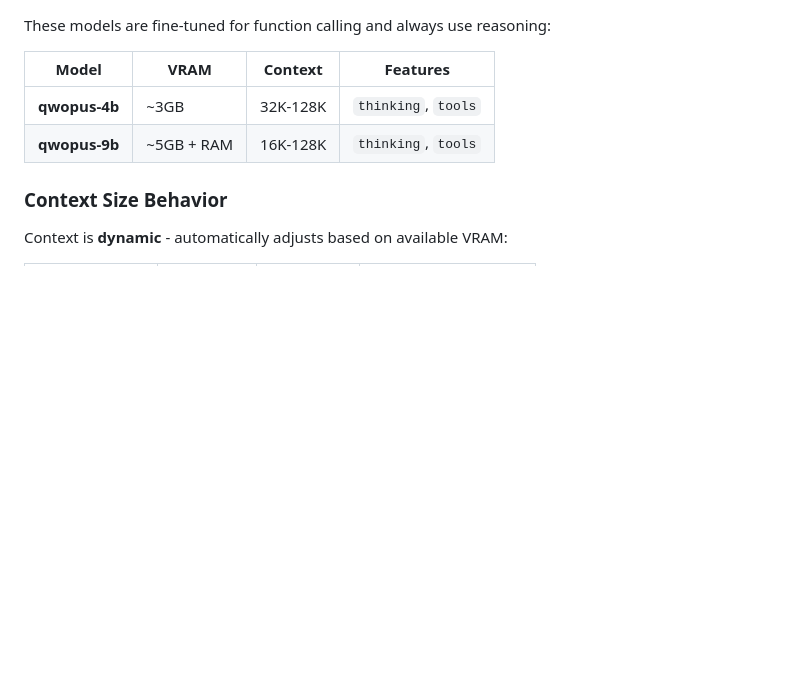
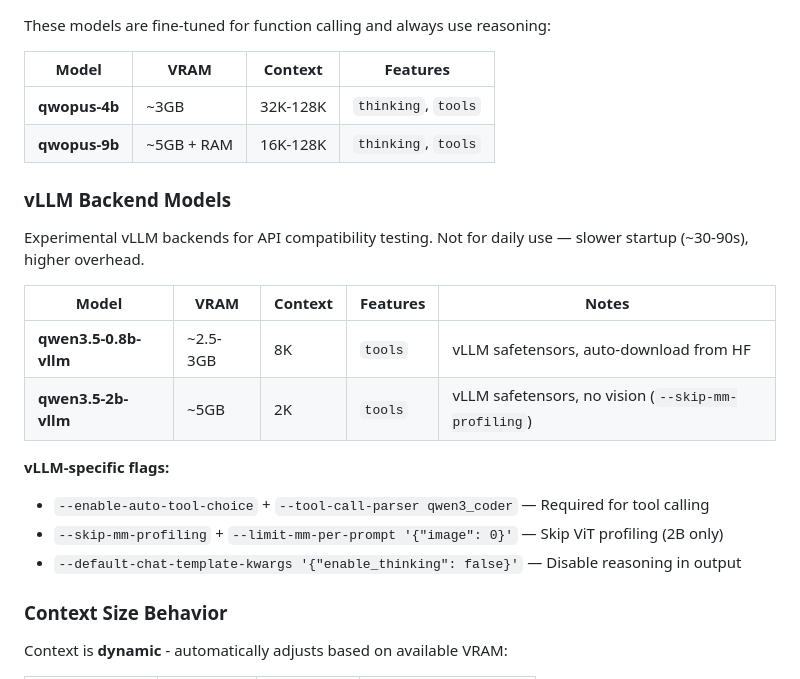
Before and after one commit to luksamuk/ai-dotfiles, a Markdown page: llama-swap/README.md, the part around one of its changes. GitHub-like rendering; blank space fills up the shorter version.

```diff
--- a/llama-swap/README.md
+++ b/llama-swap/README.md
@@ -287,6 +287,20 @@ These models are fine-tuned for function calling and always use reasoning:
 | **qwopus-4b** | ~3GB | 32K-128K | `thinking`, `tools` |
 | **qwopus-9b** | ~5GB + RAM | 16K-128K | `thinking`, `tools` |
 
+### vLLM Backend Models
+
+Experimental vLLM backends for API compatibility testing. Not for daily use — slower startup (~30-90s), higher overhead.
+
+| Model | VRAM | Context | Features | Notes |
+|-------|------|---------|----------|-------|
+| **qwen3.5-0.8b-vllm** | ~2.5-3GB | 8K | `tools` | vLLM safetensors, auto-download from HF |
+| **qwen3.5-2b-vllm** | ~5GB | 2K | `tools` | vLLM safetensors, no vision (`--skip-mm-profiling`) |
+
+**vLLM-specific flags:**
+- `--enable-auto-tool-choice` + `--tool-call-parser qwen3_coder` — Required for tool calling
+- `--skip-mm-profiling` + `--limit-mm-per-prompt '{"image": 0}'` — Skip ViT profiling (2B only)
+- `--default-chat-template-kwargs '{"enable_thinking": false}'` — Disable reasoning in output
+
 ### Context Size Behavior
 
 Context is **dynamic** - automatically adjusts based on available VRAM:
```
Also changed, not shown: other parts of llama-swap/README.md (+68 -0 lines), llama-swap/testchat/README.md (+69 -30 lines).
